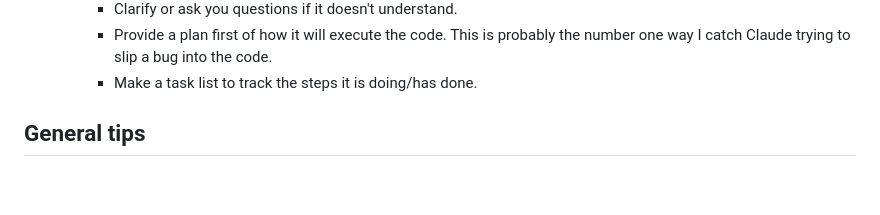
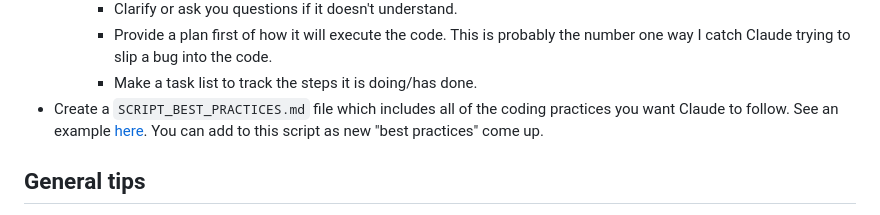
Before and after one commit to hannahlybbert-glitch/Brown_UserManuals, a Markdown page: Guides/Workflow_Guide/workflow_README.md, the part around the change. GitHub-like rendering; blank space fills up the shorter version.

```diff
--- a/Guides/Workflow_Guide/workflow_README.md
+++ b/Guides/Workflow_Guide/workflow_README.md
@@ -77,6 +77,7 @@ Claude code is a crazy powerful productivity enhancer. It can also lead to a lot
         - Clarify or ask you questions if it doesn't understand.
         - Provide a plan first of how it will execute the code. This is probably the number one way I catch Claude trying to slip a bug into the code.
         - Make a task list to track the steps it is doing/has done.
+- Create a `SCRIPT_BEST_PRACTICES.md` file which includes all of the coding practices you want Claude to follow. See an example [here](https://github.com/mattbrownecon/AgeVerification/blob/main/code/SCRIPT_BEST_PRACTICES.md). You can add to this script as new "best practices" come up.
 
 
 ## General tips
```
